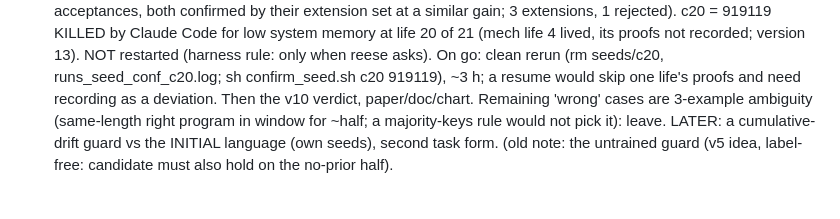
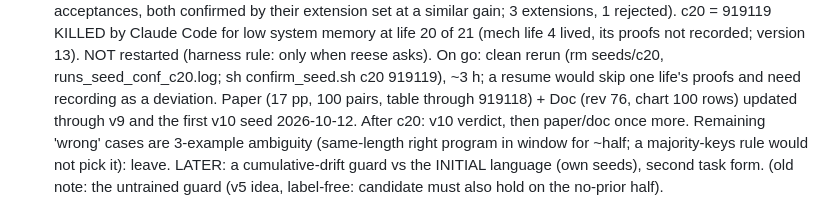
Before and after one commit to MMWilliams/rsi, a Markdown page: .claude/TODO.md, the part around the change. GitHub-like rendering.

Commit message:
TODO: paper and doc updated through v9 and the first v10 seed
Claude-Session: https://claude.ai/code/session_01JVmFak6udikpJQ4n459fEu

```diff
--- a/.claude/TODO.md
+++ b/.claude/TODO.md
@@ -257,7 +257,9 @@ are for replication only. Nothing proven is reset between generations.
       version 13). NOT restarted (harness rule: only when reese asks). On go: clean
       rerun (rm seeds/c20, runs_seed_conf_c20.log; sh confirm_seed.sh c20 919119),
       ~3 h; a resume would skip one life's proofs and need recording as a deviation.
-      Then the v10 verdict, paper/doc/chart. Remaining
+      Paper (17 pp, 100 pairs, table through 919118) + Doc (rev 76, chart 100 rows)
+      updated through v9 and the first v10 seed 2026-10-12. After c20: v10 verdict,
+      then paper/doc once more. Remaining
       'wrong' cases are 3-example ambiguity (same-length right program in window for
       ~half; a majority-keys rule would not pick it): leave.
       LATER: a cumulative-drift guard vs the INITIAL
```
